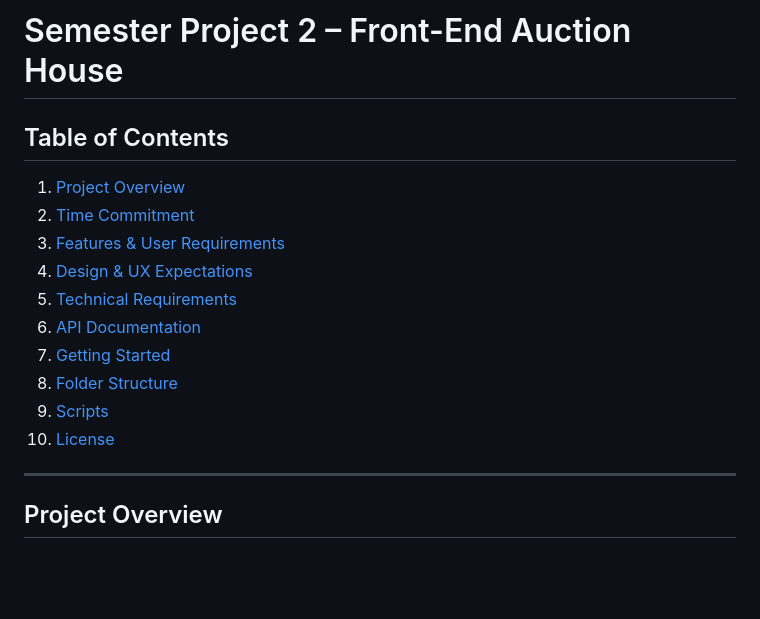
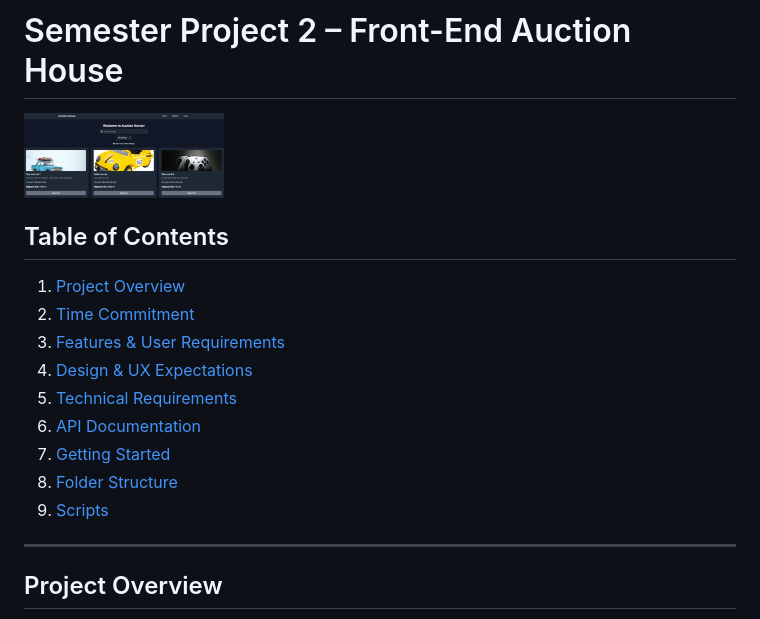
Before and after one commit to Mariengs/SemesterProject2, a Markdown page: README.md, the part around the change printed below. Drawn GitHub-style; pictures changed too: Skjermbilde 2025-05-13 kl. 13.32.25.png (added); blank space fills up the shorter version.

```diff
--- a/README.md
+++ b/README.md
@@ -11,7 +13,6 @@
 7. [Getting Started](#getting-started)
 8. [Folder Structure](#folder-structure)
 9. [Scripts](#scripts)
-10. [License](#license)
 
 ---
 
```
Also changed, not shown: other parts of README.md (+2 -0 lines).
